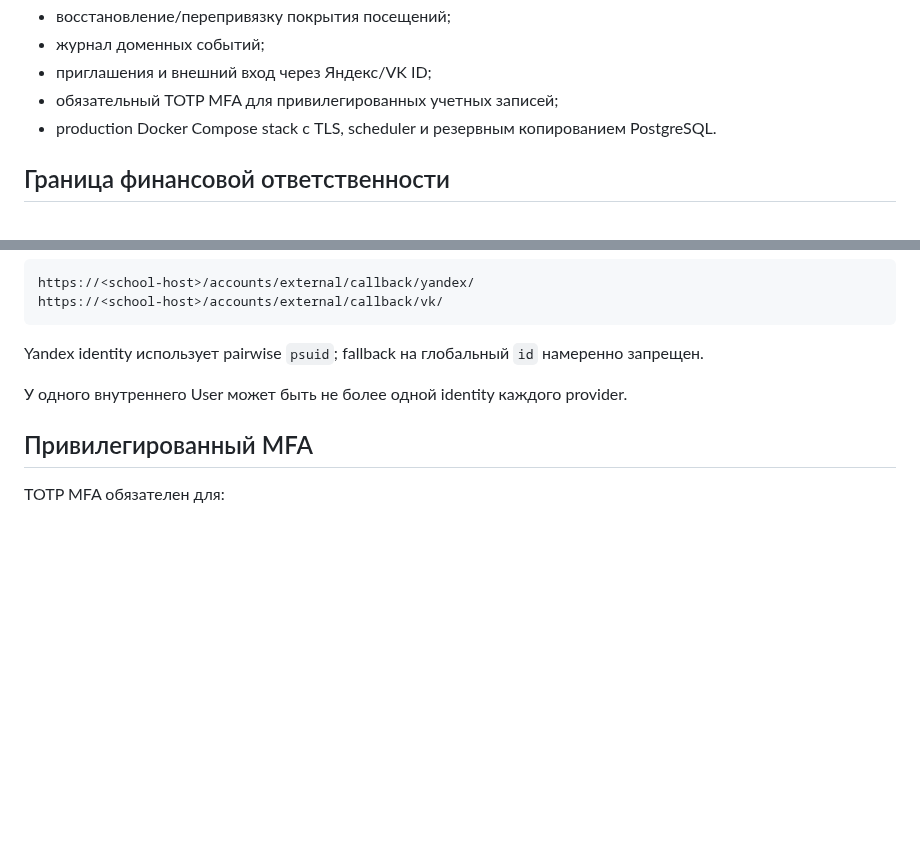
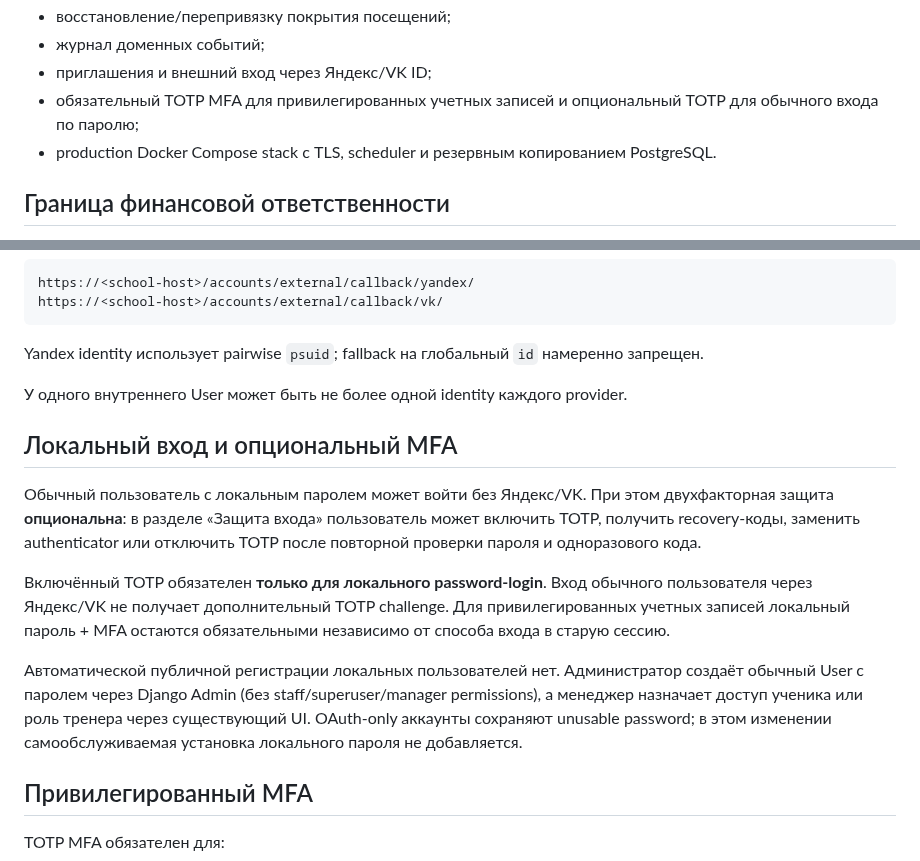
Before and after one commit to undel-gh/Ice-school-schedule, a Markdown page: README.md, 2 parts joined by grey strips. Rendered like a GitHub page; blank space fills up the shorter version.

Commit message:
docs(auth): optional local TOTP policy and account provisioning

```diff
--- a/README.md
+++ b/README.md
@@ -27,7 +27,7 @@ Web-система расписания, RSVP, посещаемости и аб
 - восстановление/перепривязку покрытия посещений;
 - журнал доменных событий;
 - приглашения и внешний вход через Яндекс/VK ID;
-- обязательный TOTP MFA для привилегированных учетных записей;
+- обязательный TOTP MFA для привилегированных учетных записей и опциональный TOTP для обычного входа по паролю;
 - production Docker Compose stack с TLS, scheduler и резервным копированием PostgreSQL.
 
 ## Граница финансовой ответственности
@@ -281,6 +281,14 @@ Yandex identity использует pairwise `psuid`; fallback на глоба
 
 У одного внутреннего User может быть не более одной identity каждого provider.
 
+## Локальный вход и опциональный MFA
+
+Обычный пользователь с локальным паролем может войти без Яндекс/VK. При этом двухфакторная защита **опциональна**: в разделе «Защита входа» пользователь может включить TOTP, получить recovery-коды, заменить authenticator или отключить TOTP после повторной проверки пароля и одноразового кода.
+
+Включённый TOTP обязателен **только для локального password-login**. Вход обычного пользователя через Яндекс/VK не получает дополнительный TOTP challenge. Для привилегированных учетных записей локальный пароль + MFA остаются обязательными независимо от способа входа в старую сессию.
+
+Автоматической публичной регистрации локальных пользователей нет. Администратор создаёт обычный User с паролем через Django Admin (без staff/superuser/manager permissions), а менеджер назначает доступ ученика или роль тренера через существующий UI. OAuth-only аккаунты сохраняют unusable password; в этом изменении самообслуживаемая установка локального пароля не добавляется.
+
 ## Привилегированный MFA
 
 TOTP MFA обязателен для:
```
